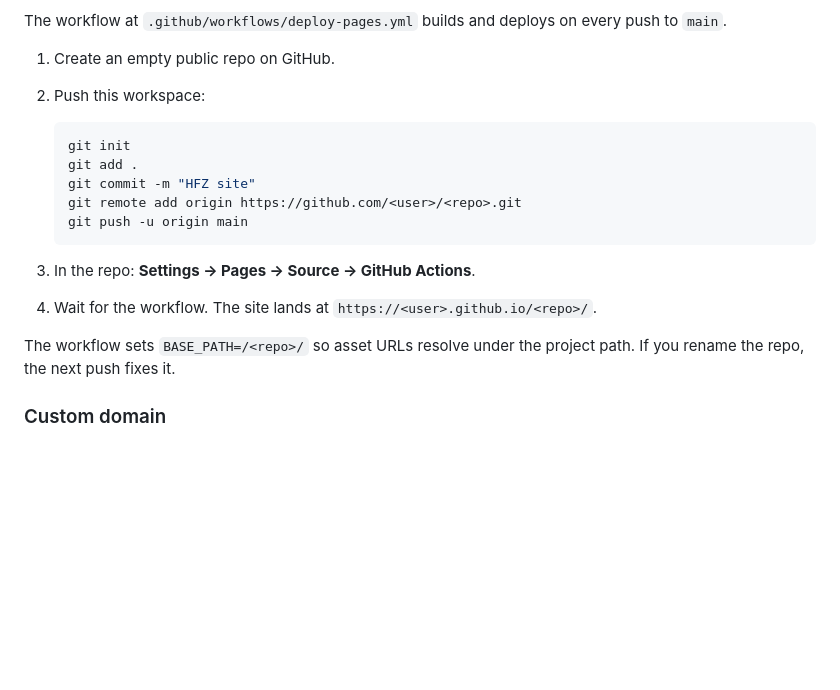
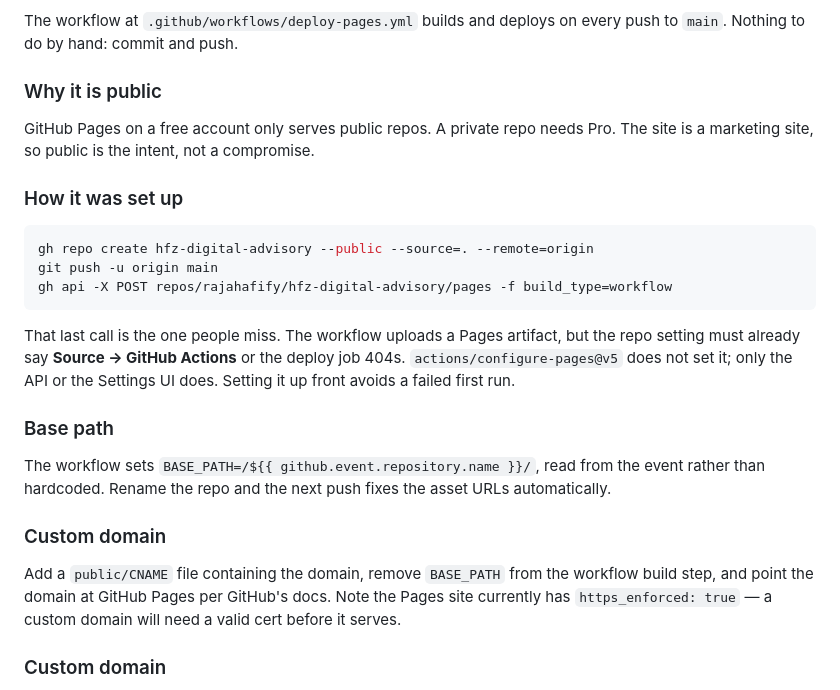
Before and after one commit to rajahafify/hfz-digital-advisory, a Markdown page: site/README.md, the part around one of its changes. Drawn GitHub-style; blank space fills up the shorter version.

Commit message:
Document the live GitHub Pages setup
Replace the from-scratch deploy instructions with the actual state: live
URL, repo, why the repo is public, and the setup commands. Calls out the
step that is easy to miss — the Pages source must be set to GitHub
Actions via the API or Settings UI before the first deploy, or the
deploy job 404s.

Note the https_enforced flag, which matters for a future custom domain.

````diff
--- a/site/README.md
+++ b/site/README.md
@@ -947,23 +950,36 @@ registration price are highlighted in the table automatically.
 The workflow at `.github/workflows/deploy-pages.yml` builds and deploys on every
-push to `main`.
+push to `main`. Nothing to do by hand: commit and push.
 
-1. Create an empty public repo on GitHub.
-2. Push this workspace:
+### Why it is public
 
-   ```bash
-   git init
-   git add .
-   git commit -m "HFZ site"
-   git remote add origin https://github.com/<user>/<repo>.git
-   git push -u origin main
-   ```
+GitHub Pages on a free account only serves public repos. A private repo needs
+Pro. The site is a marketing site, so public is the intent, not a compromise.
 
-3. In the repo: **Settings → Pages → Source → GitHub Actions**.
-4. Wait for the workflow. The site lands at
-   `https://<user>.github.io/<repo>/`.
+### How it was set up
 
-The workflow sets `BASE_PATH=/<repo>/` so asset URLs resolve under the project
-path. If you rename the repo, the next push fixes it.
+```bash
+gh repo create hfz-digital-advisory --public --source=. --remote=origin
+git push -u origin main
+gh api -X POST repos/rajahafify/hfz-digital-advisory/pages -f build_type=workflow
+```
+
+That last call is the one people miss. The workflow uploads a Pages artifact,
+but the repo setting must already say **Source → GitHub Actions** or the deploy
+job 404s. `actions/configure-pages@v5` does not set it; only the API or the
+Settings UI does. Setting it up front avoids a failed first run.
+
+### Base path
+
+The workflow sets `BASE_PATH=/${{ github.event.repository.name }}/`, read from
+the event rather than hardcoded. Rename the repo and the next push fixes the
+asset URLs automatically.
+
+### Custom domain
+
+Add a `public/CNAME` file containing the domain, remove `BASE_PATH` from the
+workflow build step, and point the domain at GitHub Pages per GitHub's docs.
+Note the Pages site currently has `https_enforced: true` — a custom domain will
+need a valid cert before it serves.
 
 ### Custom domain
 
````
Also changed, not shown: other parts of site/README.md (+3 -0 lines).
